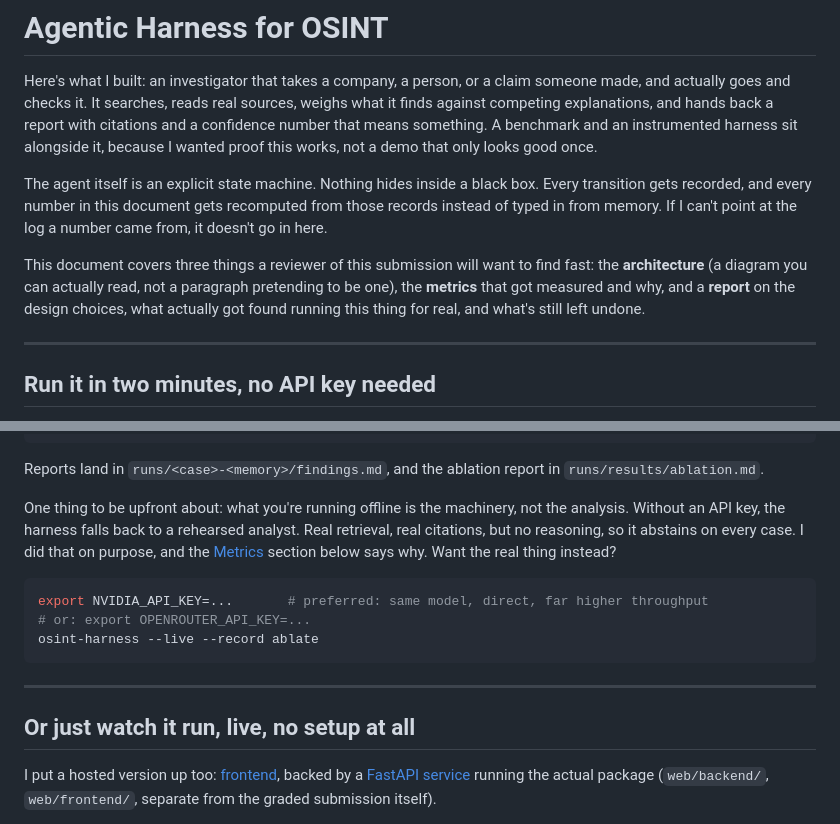
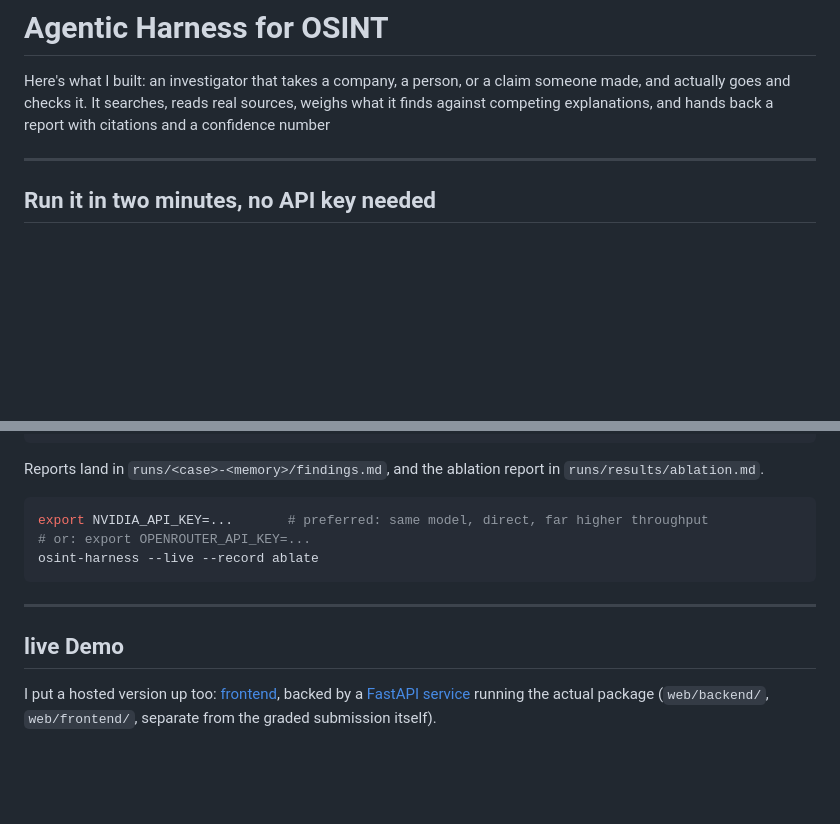
Before and after one commit to Kritantasasanroy/agentic-osint-harness, a Markdown page: README.md, 2 parts joined by grey strips. GitHub-like rendering; blank space fills up the shorter version.

Commit message:
Revise README for clarity and demo information
Updated README to clarify functionality and usage of the OSINT harness.

````diff
--- a/README.md
+++ b/README.md
@@ -2,18 +2,8 @@
 
 Here's what I built: an investigator that takes a company, a person, or a claim someone made, and
 actually goes and checks it. It searches, reads real sources, weighs what it finds against competing
-explanations, and hands back a report with citations and a confidence number that means something.
-A benchmark and an instrumented harness sit alongside it, because I wanted proof this works, not a
-demo that only looks good once.
+explanations, and hands back a report with citations and a confidence number
 
-The agent itself is an explicit state machine. Nothing hides inside a black box. Every transition
-gets recorded, and every number in this document gets recomputed from those records instead of typed
-in from memory. If I can't point at the log a number came from, it doesn't go in here.
-
-This document covers three things a reviewer of this submission will want to find fast: the
-**architecture** (a diagram you can actually read, not a paragraph pretending to be one), the
-**metrics** that got measured and why, and a **report** on the design choices, what actually got
-found running this thing for real, and what's still left undone.
 
 ---
 
@@ -35,10 +25,7 @@ pytest && mypy && ruff check .                       # 306 tests, strict types,
 Reports land in `runs/<case>-<memory>/findings.md`, and the ablation report in
 `runs/results/ablation.md`.
 
-One thing to be upfront about: what you're running offline is the machinery, not the analysis.
-Without an API key, the harness falls back to a rehearsed analyst. Real retrieval, real citations,
-but no reasoning, so it abstains on every case. I did that on purpose, and the [Metrics](#metrics)
-section below says why. Want the real thing instead?
+
 
 ```bash
 export NVIDIA_API_KEY=...       # preferred: same model, direct, far higher throughput
@@ -48,7 +35,7 @@ osint-harness --live --record ablate
 
 ---
 
-## Or just watch it run, live, no setup at all
+## live Demo
 
 I put a hosted version up too: [frontend](https://agentic-osint-harness-kritantasasanroys-projects.vercel.app),
 backed by a [FastAPI service](https://osint-harness-api.onrender.com/docs) running the actual
````
